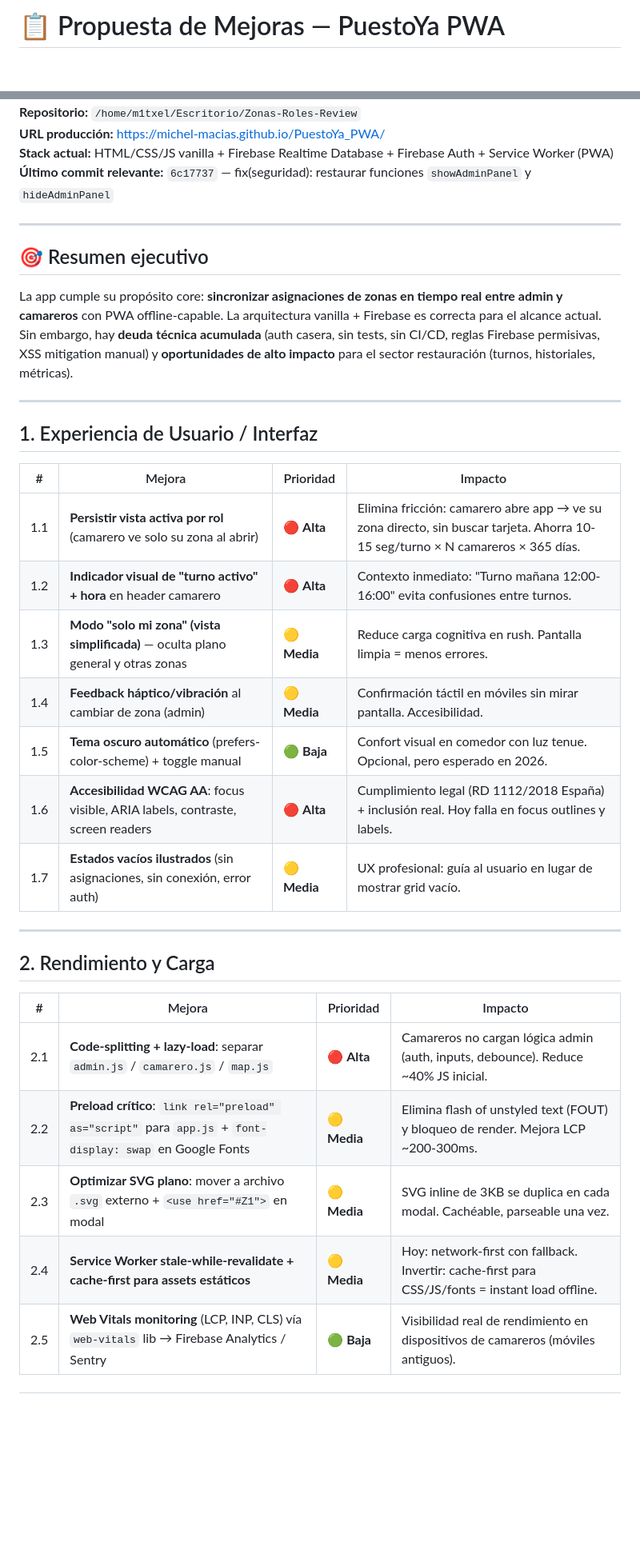
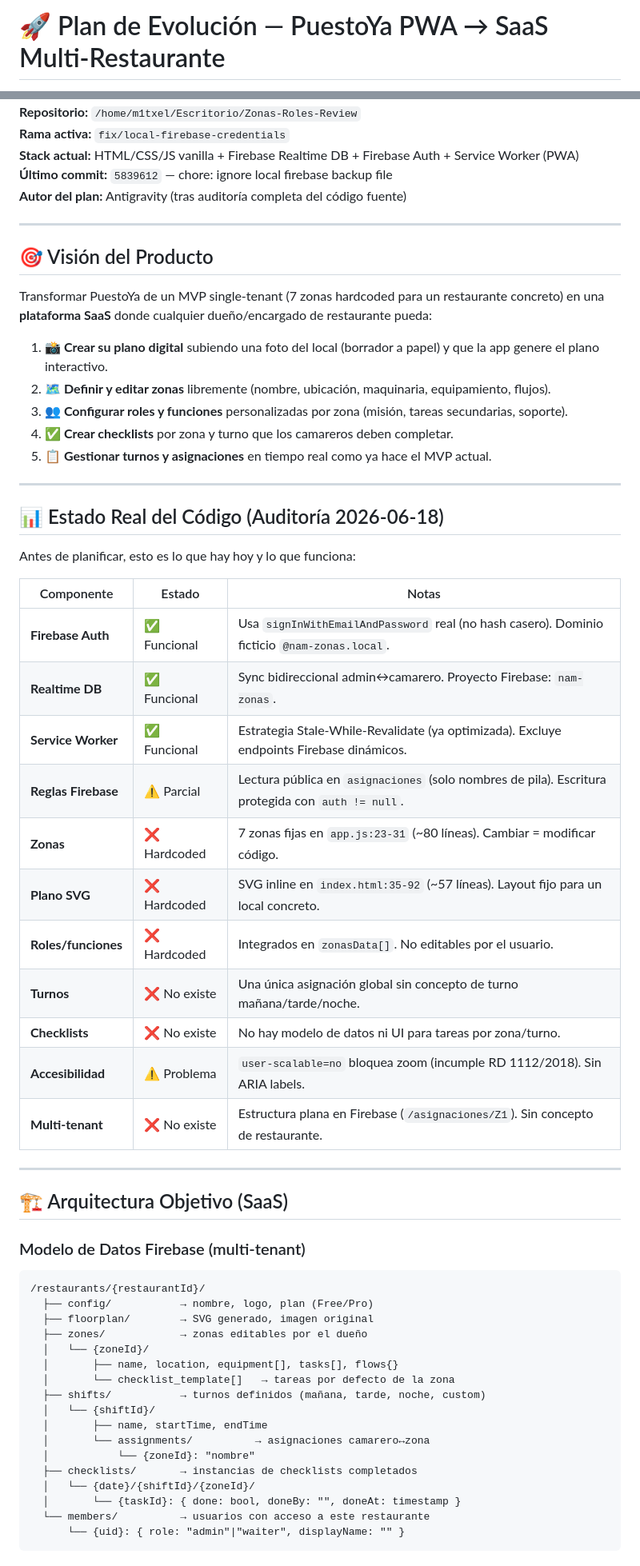
Before and after one commit to Michel-Macias/Zonas-Roles_-am_Morea_PWA, a Markdown page: MEJORAS_PROPUESTAS.md, 2 parts joined by grey strips. Shown at 80% size. Rendered like a GitHub page; blank space fills up the shorter version.

````diff
--- a/MEJORAS_PROPUESTAS.md
+++ b/MEJORAS_PROPUESTAS.md
@@ -1,2 +1,2 @@
-# 📋 Propuesta de Mejoras — PuestoYa PWA
+# 🚀 Plan de Evolución — PuestoYa PWA → SaaS Multi-Restaurante
 
@@ -4,36 +4,64 @@
 **Repositorio:** `/home/m1txel/Escritorio/Zonas-Roles-Review`
-**URL producción:** https://michel-macias.github.io/PuestoYa_PWA/
-**Stack actual:** HTML/CSS/JS vanilla + Firebase Realtime Database + Firebase Auth + Service Worker (PWA)
-**Último commit relevante:** `6c17737` — fix(seguridad): restaurar funciones `showAdminPanel` y `hideAdminPanel`
+**Rama activa:** `fix/local-firebase-credentials`
+**Stack actual:** HTML/CSS/JS vanilla + Firebase Realtime DB + Firebase Auth + Service Worker (PWA)
+**Último commit:** `5839612` — chore: ignore local firebase backup file
+**Autor del plan:** Antigravity (tras auditoría completa del código fuente)
 
 ---
 
-## 🎯 Resumen ejecutivo
+## 🎯 Visión del Producto
 
-La app cumple su propósito core: **sincronizar asignaciones de zonas en tiempo real entre admin y camareros** con PWA offline-capable. La arquitectura vanilla + Firebase es correcta para el alcance actual. Sin embargo, hay **deuda técnica acumulada** (auth casera, sin tests, sin CI/CD, reglas Firebase permisivas, XSS mitigation manual) y **oportunidades de alto impacto** para el sector restauración (turnos, historiales, métricas).
+Transformar PuestoYa de un MVP single-tenant (7 zonas hardcoded para un restaurante concreto) en una **plataforma SaaS** donde cualquier dueño/encargado de restaurante pueda:
+
+1. **📸 Crear su plano digital** subiendo una foto del local (borrador a papel) y que la app genere el plano interactivo.
+2. **🗺️ Definir y editar zonas** libremente (nombre, ubicación, maquinaria, equipamiento, flujos).
+3. **👥 Configurar roles y funciones** personalizadas por zona (misión, tareas secundarias, soporte).
+4. **✅ Crear checklists** por zona y turno que los camareros deben completar.
+5. **📋 Gestionar turnos y asignaciones** en tiempo real como ya hace el MVP actual.
 
 ---
 
-## 1. Experiencia de Usuario / Interfaz
+## 📊 Estado Real del Código (Auditoría 2026-06-18)
 
-| # | Mejora | Prioridad | Impacto |
-|---|--------|-----------|---------|
-| 1.1 | **Persistir vista activa por rol** (camarero ve solo su zona al abrir) | 🔴 **Alta** | Elimina fricción: camarero abre app → ve su zona directo, sin buscar tarjeta. Ahorra 10-15 seg/turno × N camareros × 365 días. |
-| 1.2 | **Indicador visual de "turno activo" + hora** en header camarero | 🔴 **Alta** | Contexto inmediato: "Turno mañana 12:00-16:00" evita confusiones entre turnos. |
-| 1.3 | **Modo "solo mi zona" (vista simplificada)** — oculta plano general y otras zonas | 🟡 **Media** | Reduce carga cognitiva en rush. Pantalla limpia = menos errores. |
-| 1.4 | **Feedback háptico/vibración** al cambiar de zona (admin) | 🟡 **Media** | Confirmación táctil en móviles sin mirar pantalla. Accesibilidad. |
-| 1.5 | **Tema oscuro automático** (prefers-color-scheme) + toggle manual | 🟢 **Baja** | Confort visual en comedor con luz tenue. Opcional, pero esperado en 2026. |
-| 1.6 | **Accesibilidad WCAG AA**: focus visible, ARIA labels, contraste, screen readers | 🔴 **Alta** | Cumplimiento legal (RD 1112/2018 España) + inclusión real. Hoy falla en focus outlines y labels. |
-| 1.7 | **Estados vacíos ilustrados** (sin asignaciones, sin conexión, error auth) | 🟡 **Media** | UX profesional: guía al usuario en lugar de mostrar grid vacío. |
+Antes de planificar, esto es lo que hay hoy y lo que funciona:
+
+| Componente | Estado | Notas |
+|------------|--------|-------|
+| **Firebase Auth** | ✅ Funcional | Usa `signInWithEmailAndPassword` real (no hash casero). Dominio ficticio `@nam-zonas.local`. |
+| **Realtime DB** | ✅ Funcional | Sync bidireccional admin↔camarero. Proyecto Firebase: `nam-zonas`. |
+| **Service Worker** | ✅ Funcional | Estrategia Stale-While-Revalidate (ya optimizada). Excluye endpoints Firebase dinámicos. |
+| **Reglas Firebase** | ⚠️ Parcial | Lectura pública en `asignaciones` (solo nombres de pila). Escritura protegida con `auth != null`. |
+| **Zonas** | ❌ Hardcoded | 7 zonas fijas en `app.js:23-31` (~80 líneas). Cambiar = modificar código. |
+| **Plano SVG** | ❌ Hardcoded | SVG inline en `index.html:35-92` (~57 líneas). Layout fijo para un local concreto. |
+| **Roles/funciones** | ❌ Hardcoded | Integrados en `zonasData[]`. No editables por el usuario. |
+| **Turnos** | ❌ No existe | Una única asignación global sin concepto de turno mañana/tarde/noche. |
+| **Checklists** | ❌ No existe | No hay modelo de datos ni UI para tareas por zona/turno. |
+| **Accesibilidad** | ⚠️ Problema | `user-scalable=no` bloquea zoom (incumple RD 1112/2018). Sin ARIA labels. |
+| **Multi-tenant** | ❌ No existe | Estructura plana en Firebase (`/asignaciones/Z1`). Sin concepto de restaurante. |
 
 ---
 
-## 2. Rendimiento y Carga
+## 🏗️ Arquitectura Objetivo (SaaS)
 
-| # | Mejora | Prioridad | Impacto |
-|---|--------|-----------|---------|
-| 2.1 | **Code-splitting + lazy-load**: separar `admin.js` / `camarero.js` / `map.js` | 🔴 **Alta** | Camareros no cargan lógica admin (auth, inputs, debounce). Reduce ~40% JS inicial. |
-| 2.2 | **Preload crítico**: `link rel="preload" as="script"` para `app.js` + `font-display: swap` en Google Fonts | 🟡 **Media** | Elimina flash of unstyled text (FOUT) y bloqueo de render. Mejora LCP ~200-300ms. |
-| 2.3 | **Optimizar SVG plano**: mover a archivo `.svg` externo + `<use href="#Z1">` en modal | 🟡 **Media** | SVG inline de 3KB se duplica en cada modal. Cachéable, parseable una vez. |
-| 2.4 | **Service Worker stale-while-revalidate + cache-first para assets estáticos** | 🟡 **Media** | Hoy: network-first con fallback. Invertir: cache-first para CSS/JS/fonts = instant load offline. |
-| 2.5 | **Web Vitals monitoring** (LCP, INP, CLS) vía `web-vitals` lib → Firebase Analytics / Sentry | 🟢 **Baja** | Visibilidad real de rendimiento en dispositivos de camareros (móviles antiguos). |
+### Modelo de Datos Firebase (multi-tenant)
+
+```
+/restaurants/{restaurantId}/
+  ├── config/           → nombre, logo, plan (Free/Pro)
+  ├── floorplan/        → SVG generado, imagen original
+  ├── zones/            → zonas editables por el dueño
+  │   └── {zoneId}/
+  │       ├── name, location, equipment[], tasks[], flows{}
+  │       └── checklist_template[]   → tareas por defecto de la zona
+  ├── shifts/           → turnos definidos (mañana, tarde, noche, custom)
+  │   └── {shiftId}/
+  │       ├── name, startTime, endTime
+  │       └── assignments/          → asignaciones camarero↔zona
+  │           └── {zoneId}: "nombre"
+  ├── checklists/       → instancias de checklists completados
+  │   └── {date}/{shiftId}/{zoneId}/
+  │       └── {taskId}: { done: bool, doneBy: "", doneAt: timestamp }
+  └── members/          → usuarios con acceso a este restaurante
+      └── {uid}: { role: "admin"|"waiter", displayName: "" }
+```
+
````
Also changed, not shown: other parts of MEJORAS_PROPUESTAS.md (+89 -93 lines).
